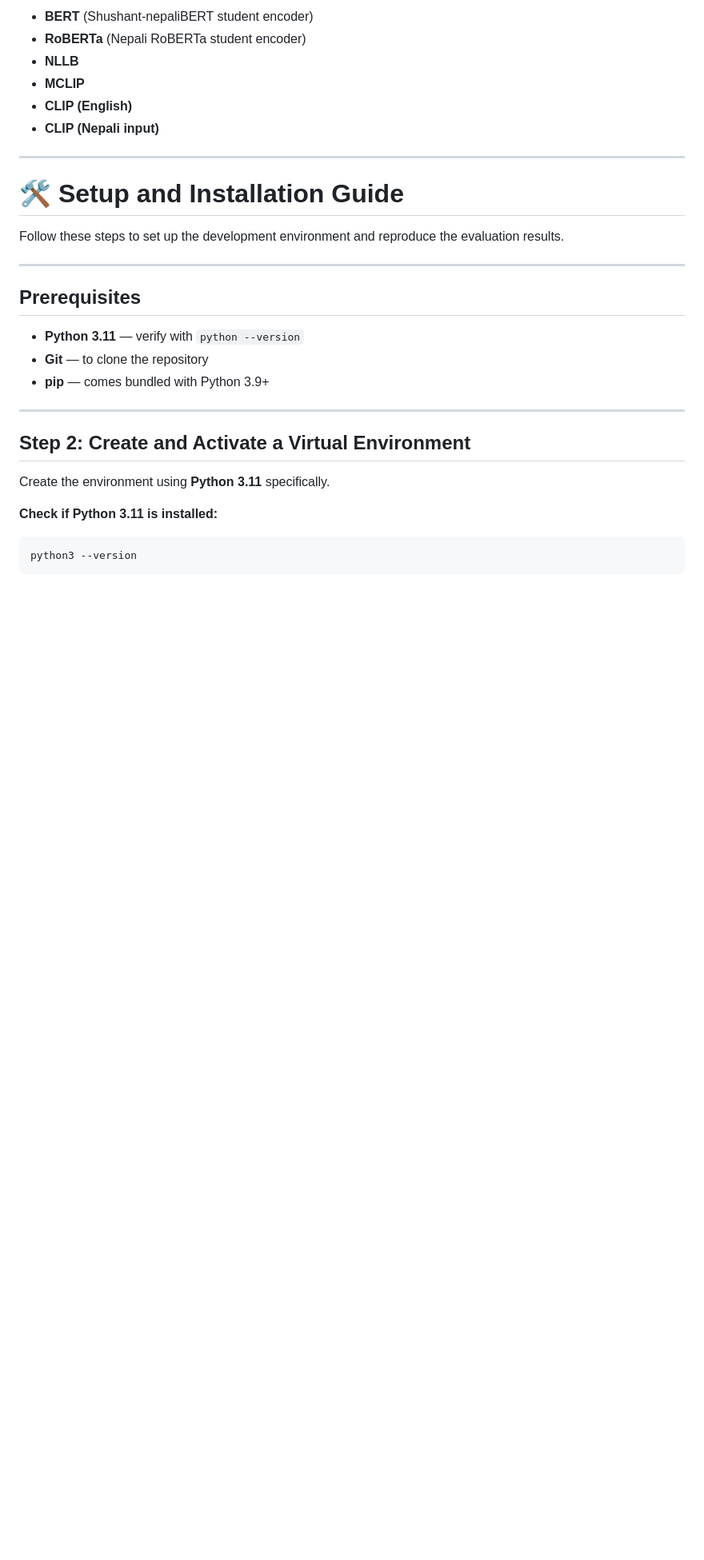
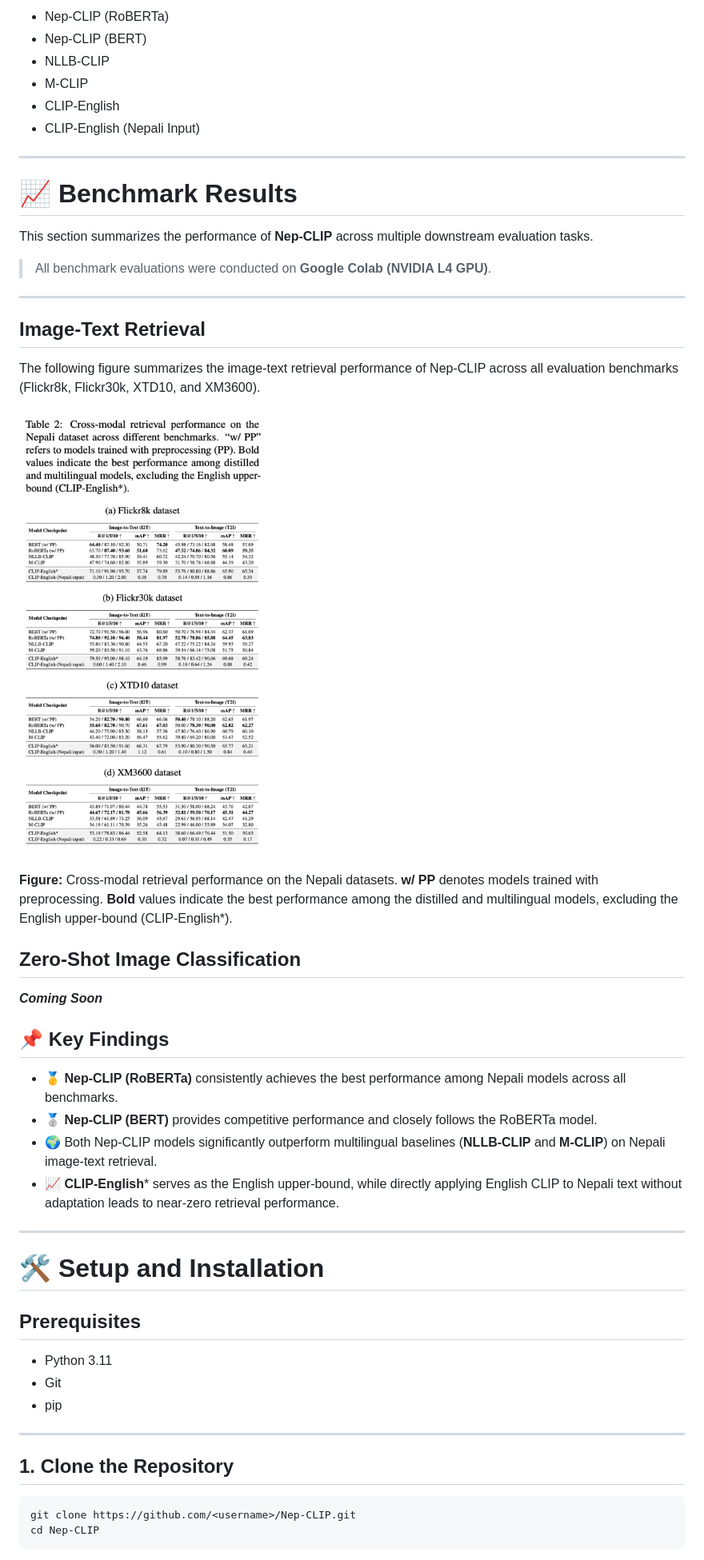
Before and after one commit to sagarsishir51/Nep-CLIP, a Markdown page: README.md, the part around one of its changes. Shown at 80% size. Drawn GitHub-style; pictures changed too: assets/nepclip_image_retrieval_benchmark_results.png (added); blank space fills up the shorter version.

Commit message:
image retrieval info added in README file

````diff
--- a/README.md
+++ b/README.md
@@ -64,32 +93,57 @@ The following models were evaluated for image-text retrieval and zero-shot class
 
-- **BERT** (Shushant-nepaliBERT student encoder)
-- **RoBERTa** (Nepali RoBERTa student encoder)
-- **NLLB**
-- **MCLIP**
-- **CLIP (English)**
-- **CLIP (Nepali input)**
+* Nep-CLIP (RoBERTa)
+* Nep-CLIP (BERT)
+* NLLB-CLIP
+* M-CLIP
+* CLIP-English
+* CLIP-English (Nepali Input)
 
 ---
-# 🛠️ Setup and Installation Guide
+# 📈 Benchmark Results
 
-Follow these steps to set up the development environment and reproduce the evaluation results.
+This section summarizes the performance of **Nep-CLIP** across multiple downstream evaluation tasks.
+
+> All benchmark evaluations were conducted on **Google Colab (NVIDIA L4 GPU)**.
 
 ---
 
-## Prerequisites
+## Image-Text Retrieval
+The following figure summarizes the image-text retrieval performance of Nep-CLIP across all evaluation benchmarks (Flickr8k, Flickr30k, XTD10, and XM3600).
 
-- **Python 3.11** — verify with `python --version`
-- **Git** — to clone the repository
-- **pip** — comes bundled with Python 3.9+
+<p>
+  <img src="assets/nepclip_image_retrieval_benchmark_results.png"
+       alt="Nep-CLIP Benchmark Results"
+       width="457">
+</p>
+
+**Figure:** Cross-modal retrieval performance on the Nepali datasets. **w/ PP** denotes models trained with preprocessing. **Bold** values indicate the best performance among the distilled and multilingual models, excluding the English upper-bound (CLIP-English*).
+
+## Zero-Shot Image Classification
+***Coming Soon***
+
+## 📌 Key Findings
+
+* 🥇 **Nep-CLIP (RoBERTa)** consistently achieves the best performance among Nepali models across all benchmarks.
+* 🥈 **Nep-CLIP (BERT)** provides competitive performance and closely follows the RoBERTa model.
+* 🌍 Both Nep-CLIP models significantly outperform multilingual baselines (**NLLB-CLIP** and **M-CLIP**) on Nepali image-text retrieval.
+* 📈 **CLIP-English*** serves as the English upper-bound, while directly applying English CLIP to Nepali text without adaptation leads to near-zero retrieval performance.
 
 ---
 
-## Step 2: Create and Activate a Virtual Environment
+# 🛠️ Setup and Installation
 
-Create the environment using **Python 3.11** specifically.
+## Prerequisites
 
-**Check if Python 3.11 is installed:**
+* Python 3.11
+* Git
+* pip
+
+---
+
+## 1. Clone the Repository
+
 ```bash
-python3 --version
+git clone https://github.com/<username>/Nep-CLIP.git
+cd Nep-CLIP
 ```
 
````
Also changed, not shown: other parts of README.md (+94 -65 lines).
